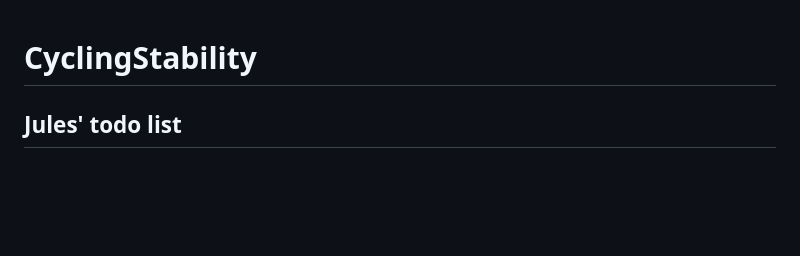
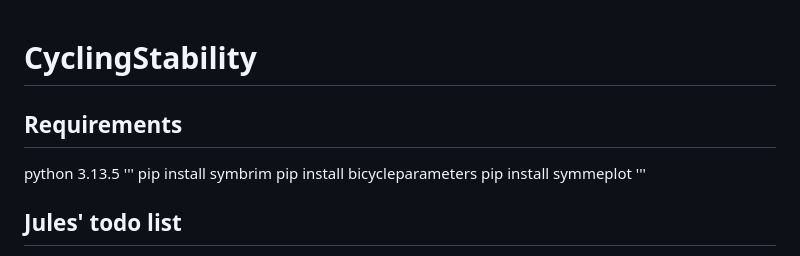
Before and after one commit to EveCharbie/CyclingStability, a Markdown page: README.md, the part around the change. GitHub-like rendering; blank space fills up the shorter version.

```diff
--- a/README.md
+++ b/README.md
@@ -1,4 +1,14 @@
 # CyclingStability
+
+## Requirements
+
+python 3.13.5
+'''
+pip install symbrim
+pip install bicycleparameters
+pip install symmeplot
+'''
+
 
 ## Jules' todo list
 - Equation du mouvement du modèle le plus simple de SimBRiM
```
